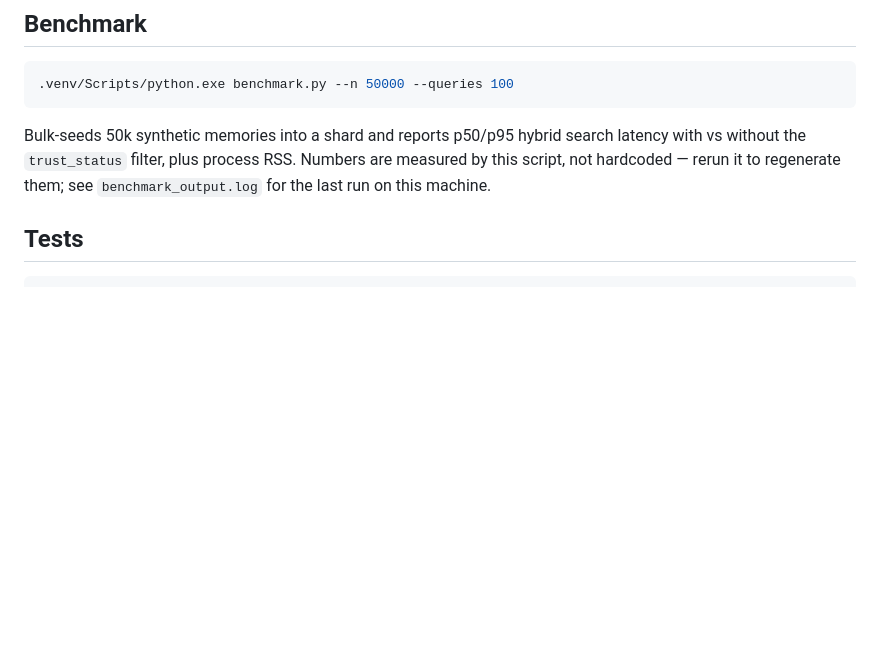
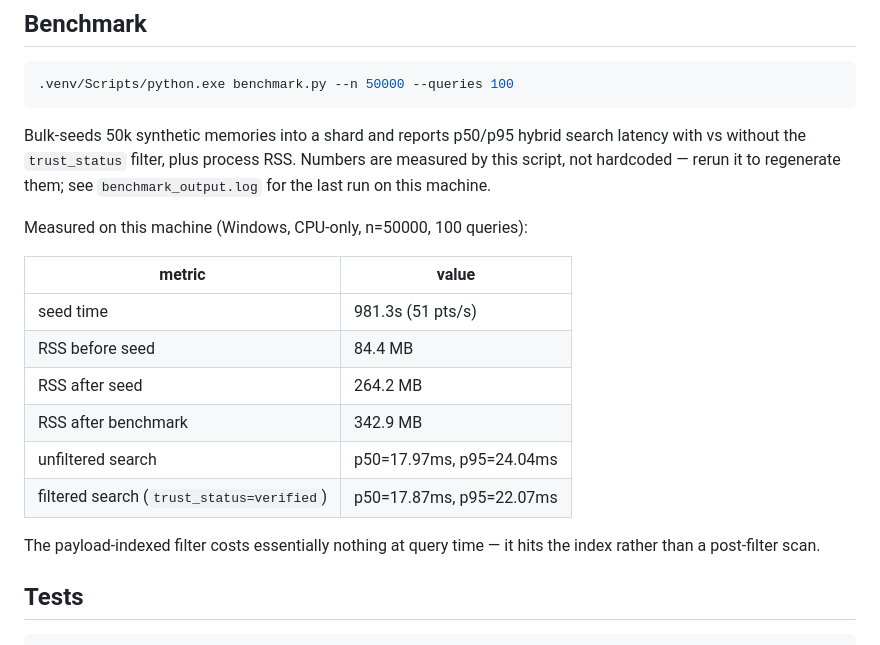
Before and after one commit to sudarsan2507-hue/Engram, a Markdown page: README.md, the part around the change. Rendered like a GitHub page; blank space fills up the shorter version.

Commit message:
Add measured 50k-point benchmark results to README
p50/p95 filtered vs unfiltered hybrid search latency and RSS, from an
actual local run (benchmark_output.log), not estimated.

````diff
--- a/README.md
+++ b/README.md
@@ -114,6 +114,20 @@ search latency with vs without the `trust_status` filter, plus process RSS.
 Numbers are measured by this script, not hardcoded — rerun it to regenerate
 them; see `benchmark_output.log` for the last run on this machine.
 
+Measured on this machine (Windows, CPU-only, n=50000, 100 queries):
+
+| metric | value |
+|---|---|
+| seed time | 981.3s (51 pts/s) |
+| RSS before seed | 84.4 MB |
+| RSS after seed | 264.2 MB |
+| RSS after benchmark | 342.9 MB |
+| unfiltered search | p50=17.97ms, p95=24.04ms |
+| filtered search (`trust_status=verified`) | p50=17.87ms, p95=22.07ms |
+
+The payload-indexed filter costs essentially nothing at query time — it hits
+the index rather than a post-filter scan.
+
 ## Tests
 
 ```bash
````
